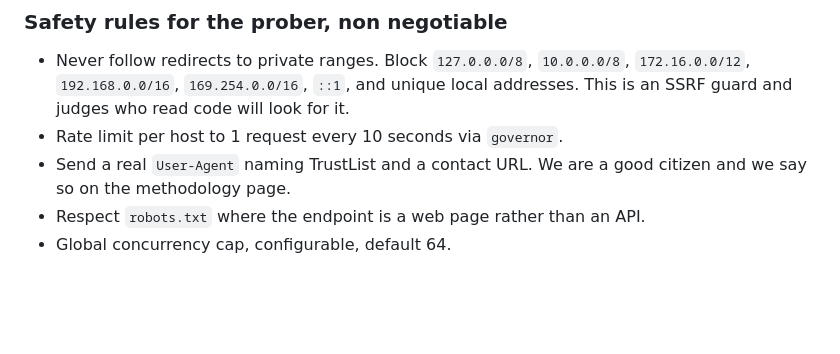
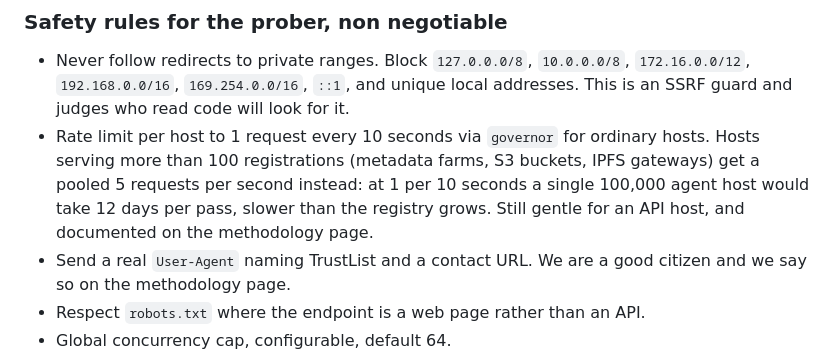
Before and after one commit to big14way/Trustlist, a Markdown page: SPEC.md, the part around the change. Drawn GitHub-style; blank space fills up the shorter version.

Commit message:
Document tiered politeness amendment in the prober spec

```diff
--- a/SPEC.md
+++ b/SPEC.md
@@ -458,7 +458,7 @@ A sampled measurement on 17 August 2026 (300 random agents, seed 8004, script pr
 
 ### Safety rules for the prober, non negotiable
 - Never follow redirects to private ranges. Block `127.0.0.0/8`, `10.0.0.0/8`, `172.16.0.0/12`, `192.168.0.0/16`, `169.254.0.0/16`, `::1`, and unique local addresses. This is an SSRF guard and judges who read code will look for it.
-- Rate limit per host to 1 request every 10 seconds via `governor`.
+- Rate limit per host to 1 request every 10 seconds via `governor` for ordinary hosts. Hosts serving more than 100 registrations (metadata farms, S3 buckets, IPFS gateways) get a pooled 5 requests per second instead: at 1 per 10 seconds a single 100,000 agent host would take 12 days per pass, slower than the registry grows. Still gentle for an API host, and documented on the methodology page.
 - Send a real `User-Agent` naming TrustList and a contact URL. We are a good citizen and we say so on the methodology page.
 - Respect `robots.txt` where the endpoint is a web page rather than an API.
 - Global concurrency cap, configurable, default 64.
```
